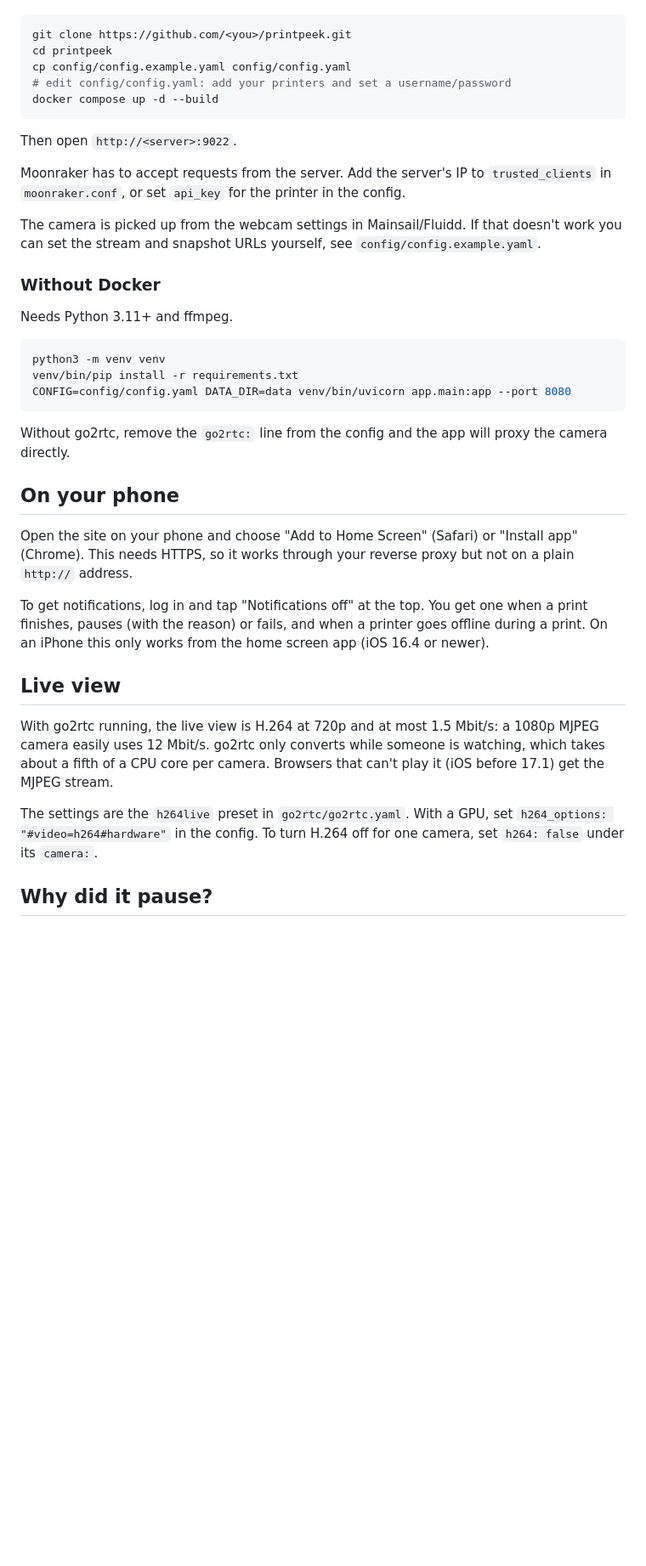
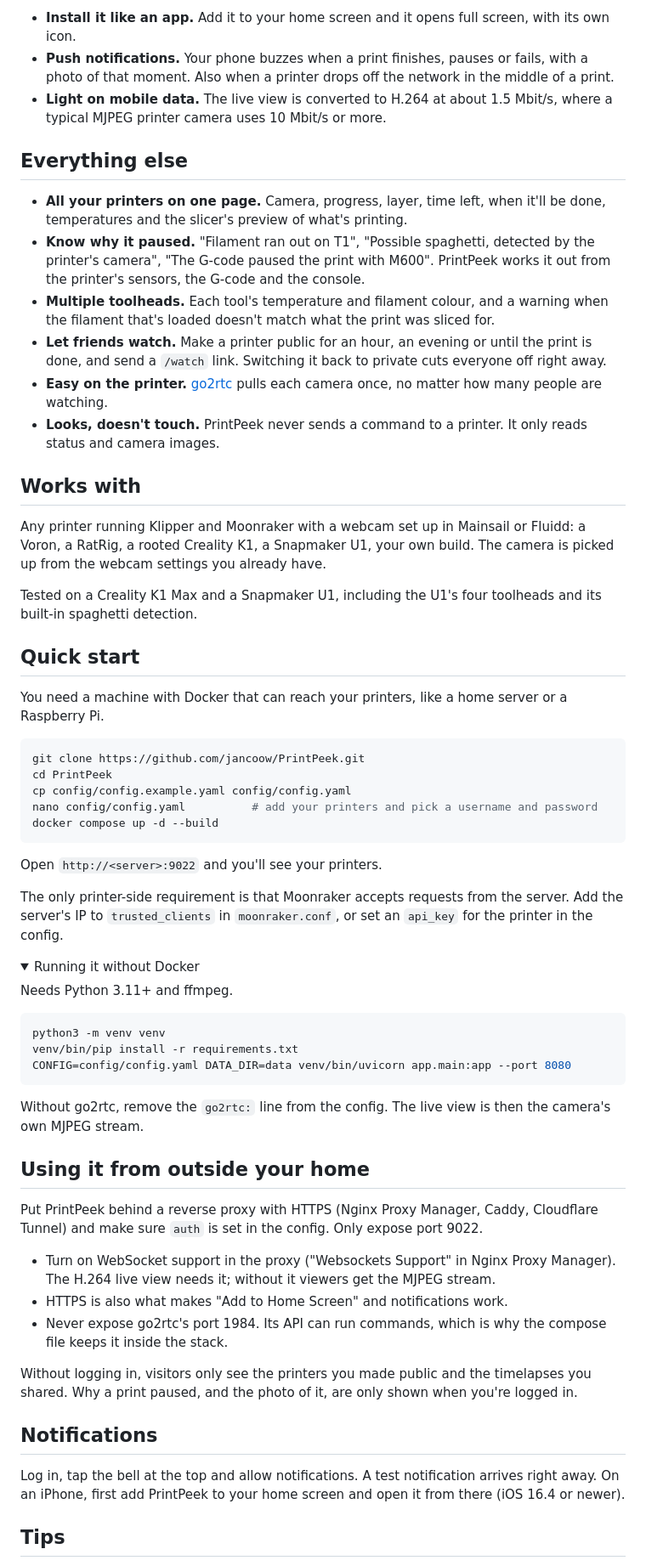
Before and after one commit to jancoow/PrintPeek, a Markdown page: README.md, the part around one of its changes. Shown at 85% size. GitHub-like rendering; folded sections open; blank space fills up the shorter version.

Commit message:
New README with screenshots and a timelapse

````diff
--- a/README.md
+++ b/README.md
@@ -35,21 +38,54 @@ You need Docker with Compose.
+- **Install it like an app.** Add it to your home screen and it opens full screen, with its own icon.
+- **Push notifications.** Your phone buzzes when a print finishes, pauses or fails, with a photo
+  of that moment. Also when a printer drops off the network in the middle of a print.
+- **Light on mobile data.** The live view is converted to H.264 at about 1.5 Mbit/s, where a
+  typical MJPEG printer camera uses 10 Mbit/s or more.
+
+## Everything else
+
+- **All your printers on one page.** Camera, progress, layer, time left, when it'll be done,
+  temperatures and the slicer's preview of what's printing.
+- **Know why it paused.** "Filament ran out on T1", "Possible spaghetti, detected by the printer's
+  camera", "The G-code paused the print with M600". PrintPeek works it out from the printer's
+  sensors, the G-code and the console.
+- **Multiple toolheads.** Each tool's temperature and filament colour, and a warning when the
+  filament that's loaded doesn't match what the print was sliced for.
+- **Let friends watch.** Make a printer public for an hour, an evening or until the print is done,
+  and send a `/watch` link. Switching it back to private cuts everyone off right away.
+- **Easy on the printer.** [go2rtc](https://github.com/AlexxIT/go2rtc) pulls each camera once, no
+  matter how many people are watching.
+- **Looks, doesn't touch.** PrintPeek never sends a command to a printer. It only reads status and
+  camera images.
+
+## Works with
+
+Any printer running Klipper and Moonraker with a webcam set up in Mainsail or Fluidd: a Voron, a
+RatRig, a rooted Creality K1, a Snapmaker U1, your own build. The camera is picked up from the
+webcam settings you already have.
+
+Tested on a Creality K1 Max and a Snapmaker U1, including the U1's four toolheads and its built-in
+spaghetti detection.
+
+## Quick start
+
+You need a machine with Docker that can reach your printers, like a home server or a Raspberry Pi.
 
 ```sh
-git clone https://github.com/<you>/printpeek.git
-cd printpeek
+git clone https://github.com/jancoow/PrintPeek.git
+cd PrintPeek
 cp config/config.example.yaml config/config.yaml
-# edit config/config.yaml: add your printers and set a username/password
+nano config/config.yaml          # add your printers and pick a username and password
 docker compose up -d --build
 ```
 
-Then open `http://<server>:9022`.
+Open `http://<server>:9022` and you'll see your printers.
 
-Moonraker has to accept requests from the server. Add the server's IP to `trusted_clients` in
-`moonraker.conf`, or set `api_key` for the printer in the config.
+The only printer-side requirement is that Moonraker accepts requests from the server. Add the
+server's IP to `trusted_clients` in `moonraker.conf`, or set an `api_key` for the printer in the
+config.
 
-The camera is picked up from the webcam settings in Mainsail/Fluidd. If that doesn't work you
-can set the stream and snapshot URLs yourself, see `config/config.example.yaml`.
-
-### Without Docker
+<details>
+<summary>Running it without Docker</summary>
 
 Needs Python 3.11+ and ffmpeg.
 
@@ -59,27 +95,28 @@ venv/bin/pip install -r requirements.txt
 CONFIG=config/config.yaml DATA_DIR=data venv/bin/uvicorn app.main:app --port 8080
 ```
 
-Without go2rtc, remove the `go2rtc:` line from the config and the app will proxy the camera
-directly.
+Without go2rtc, remove the `go2rtc:` line from the config. The live view is then the camera's
+own MJPEG stream.
+</details>
 
-## On your phone
+## Using it from outside your home
 
-Open the site on your phone and choose "Add to Home Screen" (Safari) or "Install app" (Chrome).
-This needs HTTPS, so it works through your reverse proxy but not on a plain `http://` address.
+Put PrintPeek behind a reverse proxy with HTTPS (Nginx Proxy Manager, Caddy, Cloudflare Tunnel)
+and make sure `auth` is set in the config. Only expose port 9022.
 
-To get notifications, log in and tap "Notifications off" at the top. You get one when a print
-finishes, pauses (with the reason) or fails, and when a printer goes offline during a print. On
-an iPhone this only works from the home screen app (iOS 16.4 or newer).
+- Turn on WebSocket support in the proxy ("Websockets Support" in Nginx Proxy Manager). The H.264
+  live view needs it; without it viewers get the MJPEG stream.
+- HTTPS is also what makes "Add to Home Screen" and notifications work.
+- Never expose go2rtc's port 1984. Its API can run commands, which is why the compose file keeps it
+  inside the stack.
 
-## Live view
+Without logging in, visitors only see the printers you made public and the timelapses you shared.
+Why a print paused, and the photo of it, are only shown when you're logged in.
 
-With go2rtc running, the live view is H.264 at 720p and at most 1.5 Mbit/s: a 1080p MJPEG camera
-easily uses 12 Mbit/s. go2rtc only converts while someone is watching, which takes about a fifth
-of a CPU core per camera. Browsers that can't play it (iOS before 17.1) get the MJPEG stream.
+## Notifications
 
-The settings are the `h264live` preset in `go2rtc/go2rtc.yaml`. With a GPU, set
-`h264_options: "#video=h264#hardware"` in the config. To turn H.264 off for one camera, set
-`h264: false` under its `camera:`.
+Log in, tap the bell at the top and allow notifications. A test notification arrives right away.
+On an iPhone, first add PrintPeek to your home screen and open it from there (iOS 16.4 or newer).
 
-## Why did it pause?
+## Tips
 
````
Also changed, not shown: other parts of README.md (+38 -52 lines), docs/dashboard.png (added), docs/phone-live.jpg (added), docs/phone.png (added), docs/player.jpg (added), docs/timelapses.png (added), 1 other file.
